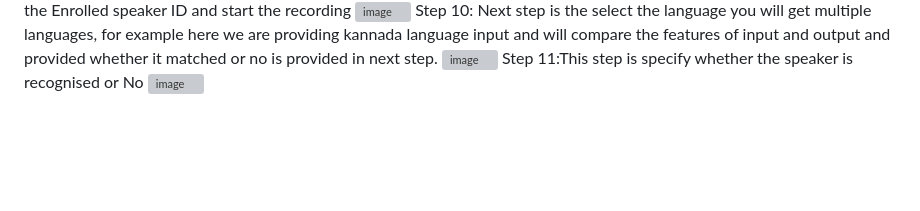
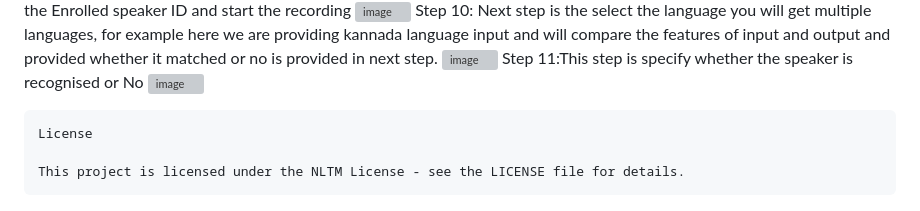
Before and after one commit to SR-MEiTY/Speaker_Recognition2, a Markdown page: README.md, the part around the change. Rendered like a GitHub page; blank space fills up the shorter version; grey boxes are pictures that could not be loaded.

```diff
--- a/README.md
+++ b/README.md
@@ -151,3 +151,7 @@ Step 4:After clicking into enrollment Need to enroll yourself with Name , Surnam
  ![image](https://github.com/SR-MEiTY/Speaker_Recognition2/assets/104900510/a073307a-e99f-437b-b36a-727bd8e5175c)
  Step 11:This step is specify whether the speaker is recognised or No
  ![image](https://github.com/SR-MEiTY/Speaker_Recognition2/assets/104900510/9f925f96-c797-43e8-aede-0a35ed06aa2f)
+
+    License
+
+    This project is licensed under the NLTM License - see the LICENSE file for details.
```
